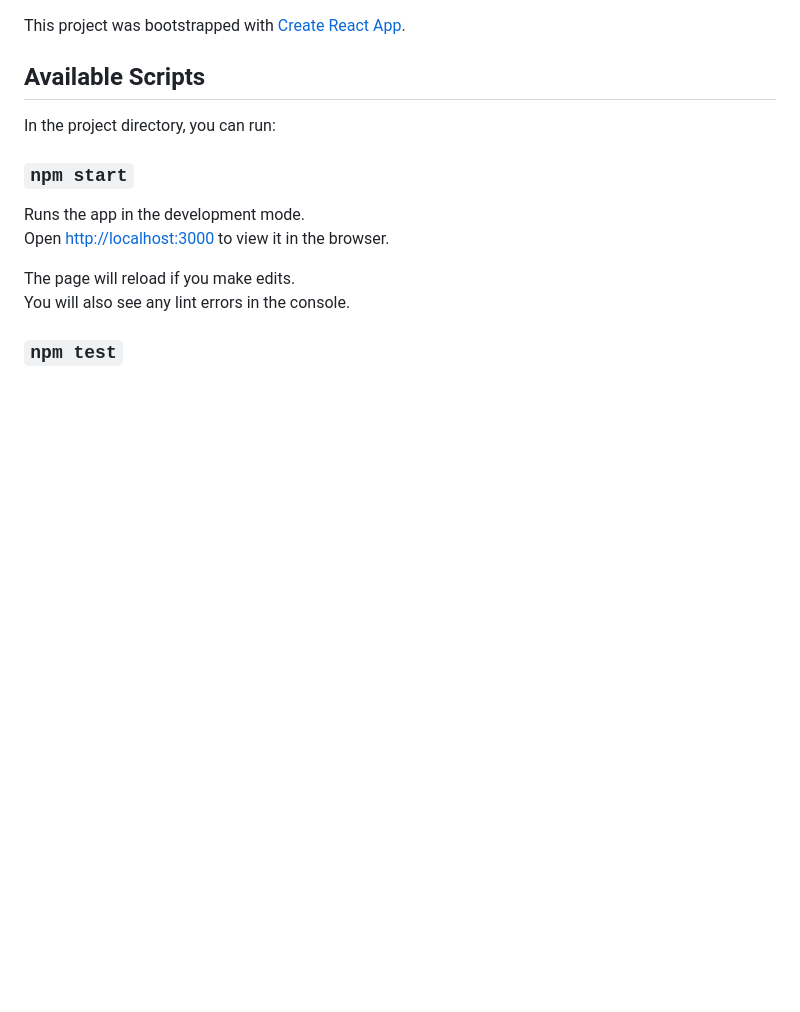
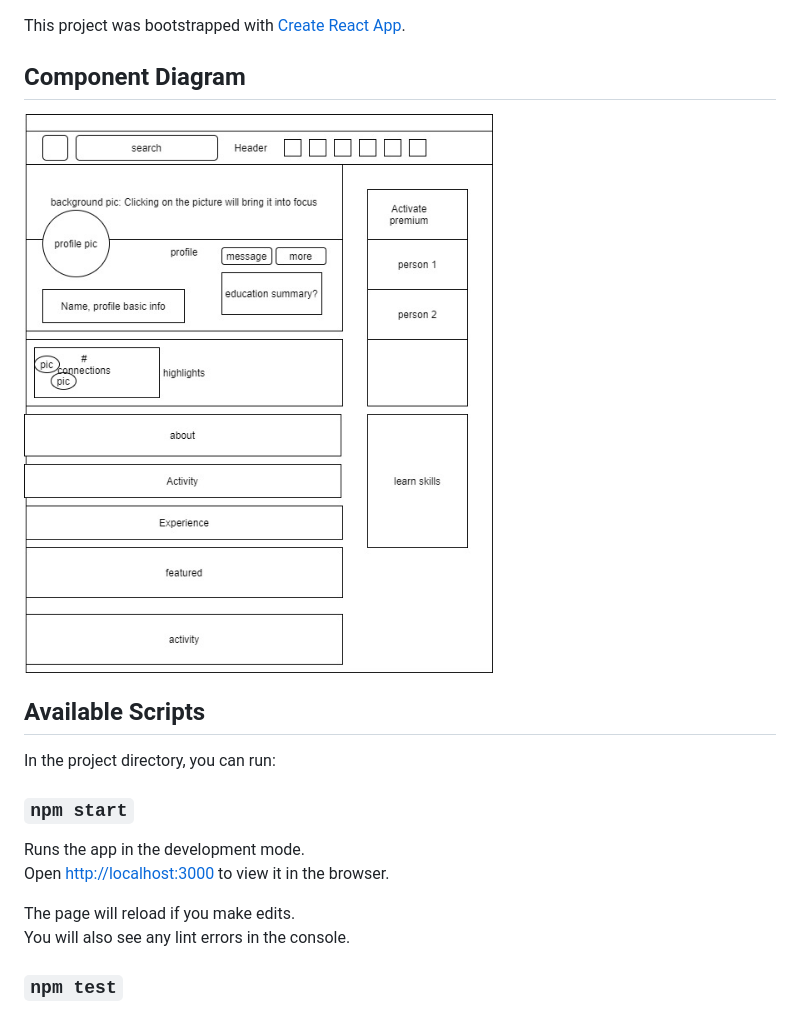
Before and after one commit to Andrew-Philpott/social-media-clone, a Markdown page: README.md, the part around the change. Rendered like a GitHub page; pictures changed too: Social-Media-Clone.jpg (added); blank space fills up the shorter version.

```diff
--- a/README.md
+++ b/README.md
@@ -1,4 +1,8 @@
 This project was bootstrapped with [Create React App](https://github.com/facebook/create-react-app).
+
+## Component Diagram
+
+![Component Diagram](Social-Media-Clone.jpg)
 
 ## Available Scripts
 
```
Also changed, not shown: public/logo192.png (deleted), public/logo512.png (deleted), 16 other files.
